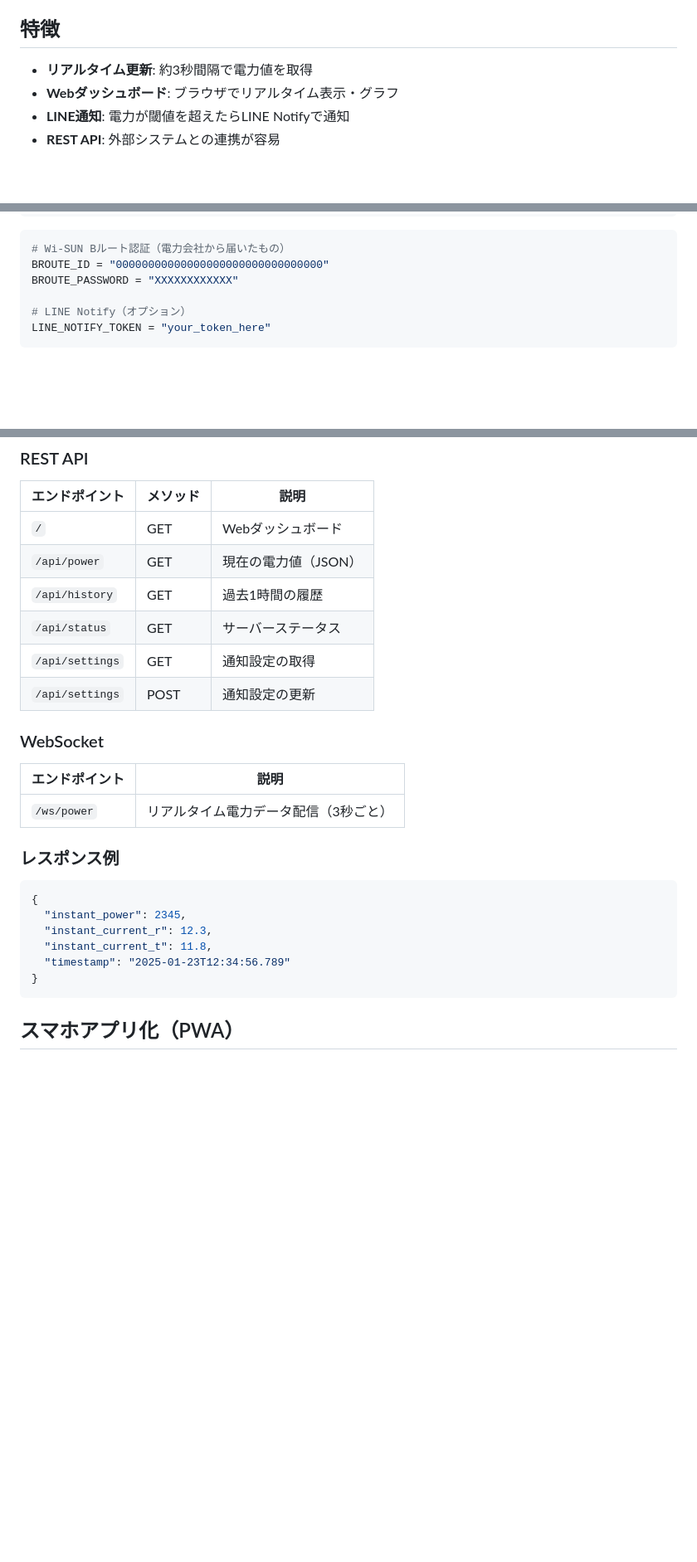
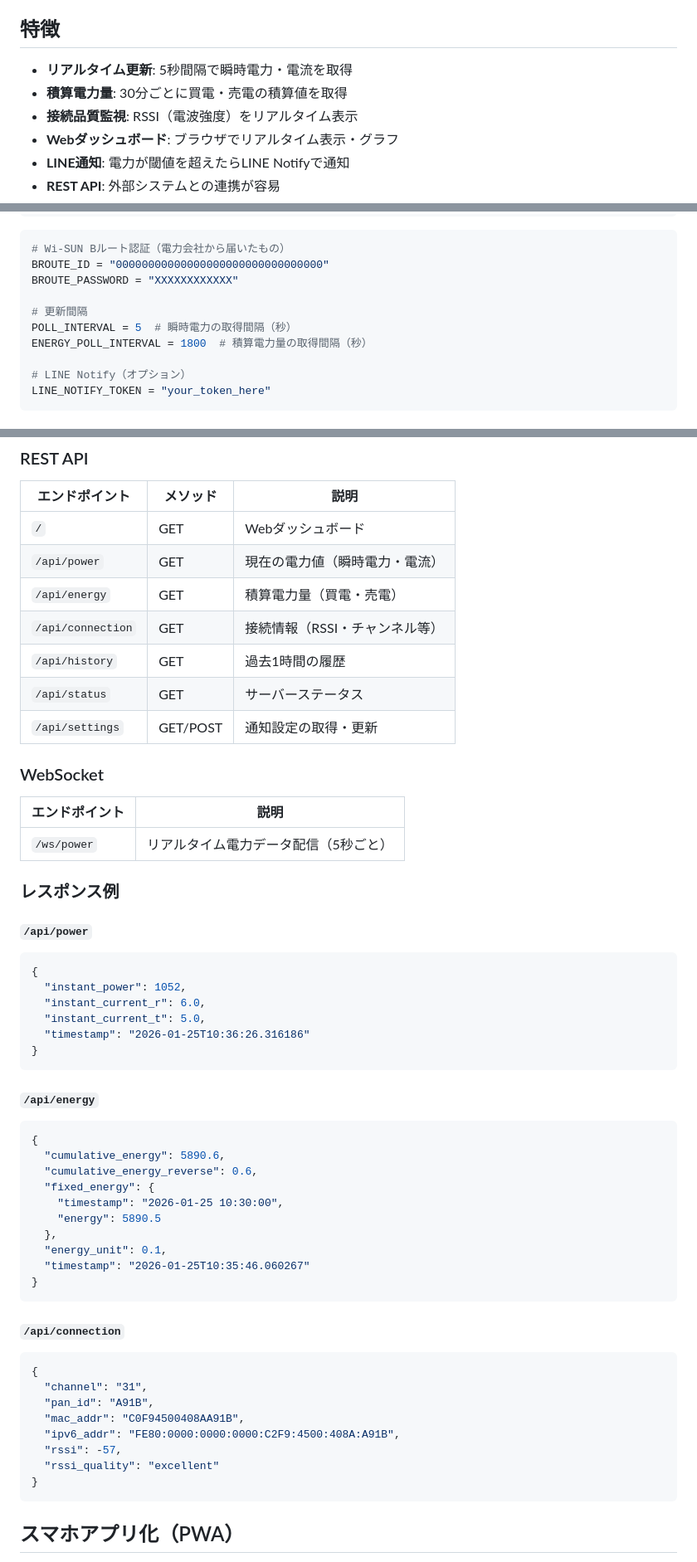
Before and after one commit to cathandnya/house_power, a Markdown page: README.md, 3 parts joined by grey strips. Shown at 83% size. Rendered like a GitHub page; blank space fills up the shorter version.

````diff
--- a/README.md
+++ b/README.md
@@ -4,7 +4,9 @@ Wi-SUN Bルートでスマートメーターから直接電力消費量を取得
 
 ## 特徴
 
-- **リアルタイム更新**: 約3秒間隔で電力値を取得
+- **リアルタイム更新**: 5秒間隔で瞬時電力・電流を取得
+- **積算電力量**: 30分ごとに買電・売電の積算値を取得
+- **接続品質監視**: RSSI（電波強度）をリアルタイム表示
 - **Webダッシュボード**: ブラウザでリアルタイム表示・グラフ
 - **LINE通知**: 電力が閾値を超えたらLINE Notifyで通知
 - **REST API**: 外部システムとの連携が容易
@@ -71,6 +73,10 @@ nano config.py
 # Wi-SUN Bルート認証（電力会社から届いたもの）
 BROUTE_ID = "00000000000000000000000000000000"
 BROUTE_PASSWORD = "XXXXXXXXXXXX"
+
+# 更新間隔
+POLL_INTERVAL = 5  # 瞬時電力の取得間隔（秒）
+ENERGY_POLL_INTERVAL = 1800  # 積算電力量の取得間隔（秒）
 
 # LINE Notify（オプション）
 LINE_NOTIFY_TOKEN = "your_token_here"
@@ -174,26 +180,54 @@ house_power/
 | エンドポイント | メソッド | 説明 |
 |---------------|---------|------|
 | `/` | GET | Webダッシュボード |
-| `/api/power` | GET | 現在の電力値（JSON） |
+| `/api/power` | GET | 現在の電力値（瞬時電力・電流） |
+| `/api/energy` | GET | 積算電力量（買電・売電） |
+| `/api/connection` | GET | 接続情報（RSSI・チャンネル等） |
 | `/api/history` | GET | 過去1時間の履歴 |
 | `/api/status` | GET | サーバーステータス |
-| `/api/settings` | GET | 通知設定の取得 |
-| `/api/settings` | POST | 通知設定の更新 |
+| `/api/settings` | GET/POST | 通知設定の取得・更新 |
 
 ### WebSocket
 
 | エンドポイント | 説明 |
 |---------------|------|
-| `/ws/power` | リアルタイム電力データ配信（3秒ごと） |
+| `/ws/power` | リアルタイム電力データ配信（5秒ごと） |
 
 ### レスポンス例
 
+#### `/api/power`
 ```json
 {
-  "instant_power": 2345,
-  "instant_current_r": 12.3,
-  "instant_current_t": 11.8,
-  "timestamp": "2025-01-23T12:34:56.789"
+  "instant_power": 1052,
+  "instant_current_r": 6.0,
+  "instant_current_t": 5.0,
+  "timestamp": "2026-01-25T10:36:26.316186"
+}
+```
+
+#### `/api/energy`
+```json
+{
+  "cumulative_energy": 5890.6,
+  "cumulative_energy_reverse": 0.6,
+  "fixed_energy": {
+    "timestamp": "2026-01-25 10:30:00",
+    "energy": 5890.5
+  },
+  "energy_unit": 0.1,
+  "timestamp": "2026-01-25T10:35:46.060267"
+}
+```
+
+#### `/api/connection`
+```json
+{
+  "channel": "31",
+  "pan_id": "A91B",
+  "mac_addr": "C0F94500408AA91B",
+  "ipv6_addr": "FE80:0000:0000:0000:C2F9:4500:408A:A91B",
+  "rssi": -57,
+  "rssi_quality": "excellent"
 }
 ```
 
````
